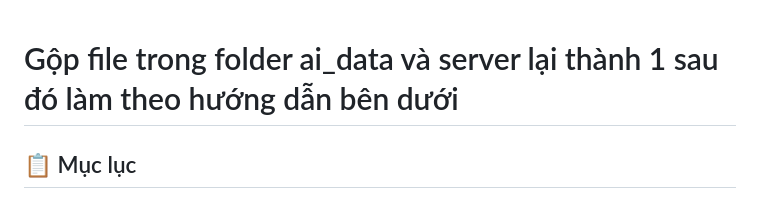
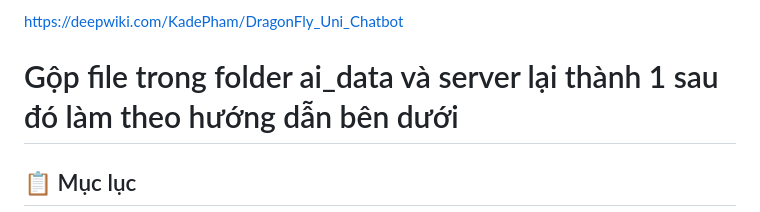
Before and after one commit to KadePham/DragonFly_Uni_Chatbot, a Markdown page: README.md, the part around the change. Drawn GitHub-style.

```diff
--- a/README.md
+++ b/README.md
@@ -1,3 +1,4 @@
+https://deepwiki.com/KadePham/DragonFly_Uni_Chatbot
 # Gộp file trong folder ai_data và server lại thành 1 sau đó làm theo hướng dẫn bên dưới
 
 ## 📋 Mục lục
```
